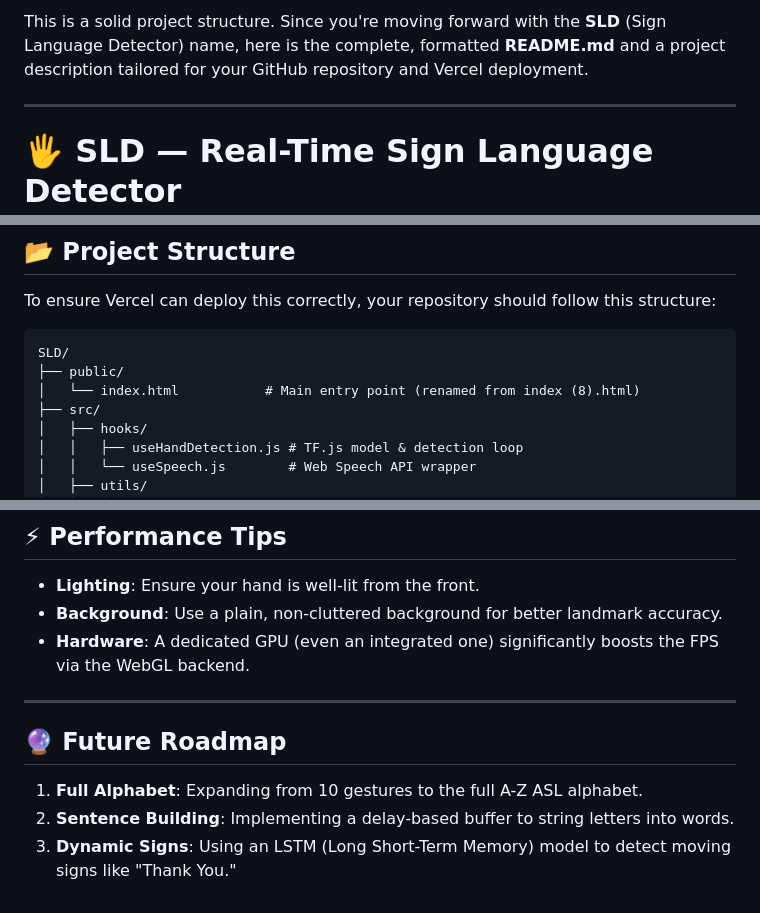
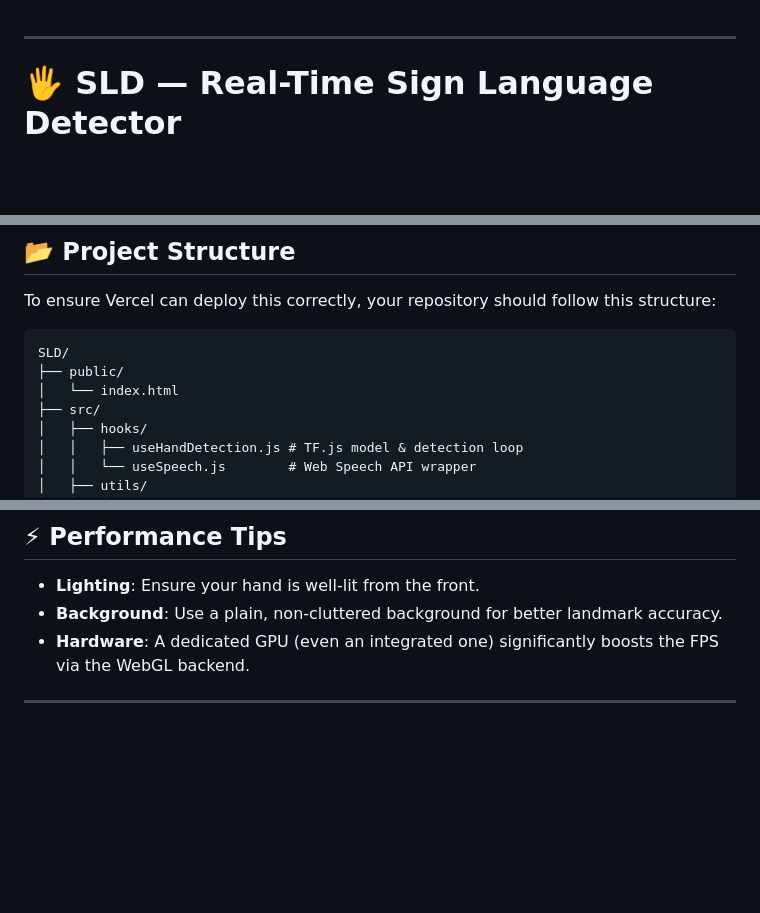
Before and after one commit to Rugved-G/SLD, a Markdown page: README.md, 3 parts joined by grey strips. Drawn GitHub-style; blank space fills up the shorter version.

Commit message:
Update README.md by removing unnecessary sections
Removed project description and future roadmap sections from README.md.

````diff
--- a/README.md
+++ b/README.md
@@ -1,5 +1,3 @@
-This is a solid project structure. Since you're moving forward with the **SLD** (Sign Language Detector) name, here is the complete, formatted **README.md** and a project description tailored for your GitHub repository and Vercel deployment.
-
 ---
 
 # 🖐 SLD — Real-Time Sign Language Detector
@@ -23,7 +21,7 @@ To ensure Vercel can deploy this correctly, your repository should follow this s
 ```text
 SLD/
 ├── public/
-│   └── index.html           # Main entry point (renamed from index (8).html)
+│   └── index.html
 ├── src/
 │   ├── hooks/
 │   │   ├── useHandDetection.js # TF.js model & detection loop
@@ -82,8 +80,3 @@ This project is pre-configured for Vercel. Simply push your code to GitHub, and
 * **Hardware**: A dedicated GPU (even an integrated one) significantly boosts the FPS via the WebGL backend.
 
 ---
-
-## 🔮 Future Roadmap
-1.  **Full Alphabet**: Expanding from 10 gestures to the full A-Z ASL alphabet.
-2.  **Sentence Building**: Implementing a delay-based buffer to string letters into words.
-3.  **Dynamic Signs**: Using an LSTM (Long Short-Term Memory) model to detect moving signs like "Thank You."
````
